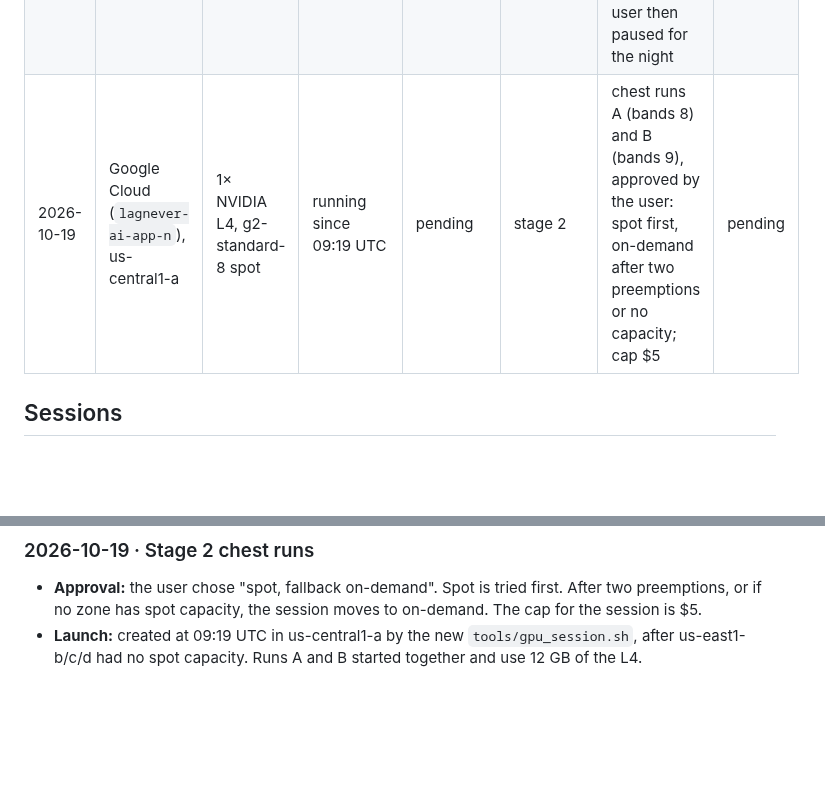
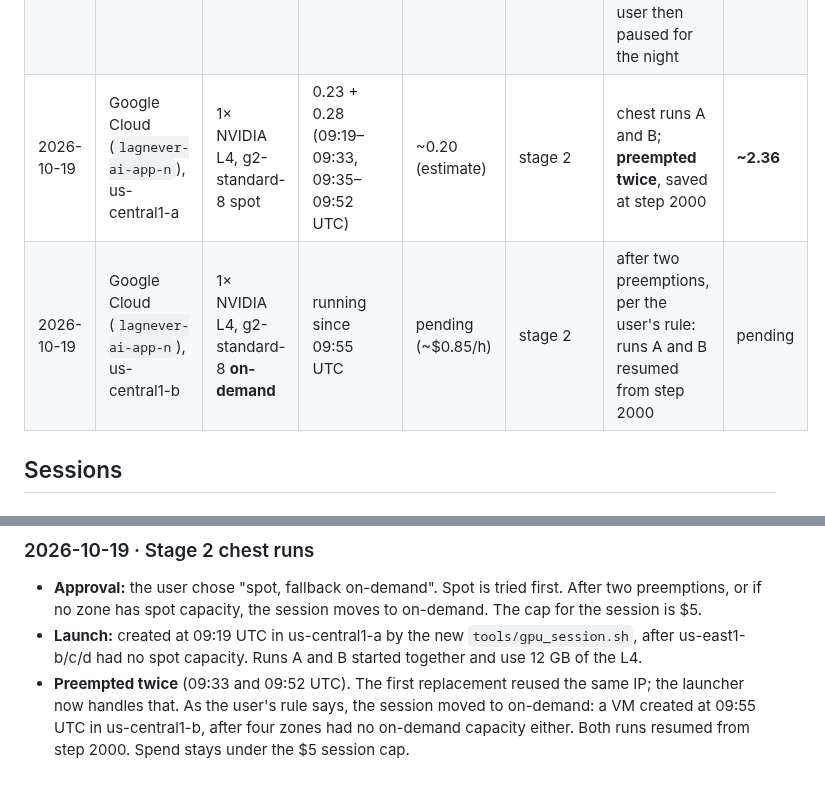
Before and after one commit to imranch345/Lagnever-3d-model, a Markdown page: docs/LEVEL_2B_SPEND.md, 2 parts joined by grey strips. Rendered like a GitHub page; blank space fills up the shorter version.

Commit message:
Level 2b spend: stage 2 preempted twice, moved to on-demand per the user's rule
Co-Authored-By: Claude Opus 5.5 <noreply@anthropic.com>

```diff
--- a/docs/LEVEL_2B_SPEND.md
+++ b/docs/LEVEL_2B_SPEND.md
@@ -13,7 +13,8 @@ provider's own billing figures. A cap is a hard stop.
 | 2026-10-18 | Google Cloud (`lagnever-ai-app-n`), us-central1-c | 1× NVIDIA L4, g2-standard-8 spot | 1.43 (14:36–16:02 UTC) | ~0.50 (estimate) | M2 | third session: run 4 finished, run 5 to step 28000, run 6 started; **preempted** at 16:02 | **~1.65** |
 | 2026-10-18 | Google Cloud (`lagnever-ai-app-n`), us-central1-a | 1× NVIDIA L4, g2-standard-8 spot | 1.47 (16:04–17:32 UTC) | ~0.50 (estimate) | M2 | fourth session: runs 5 and 6 finished; VM deleted | **~2.15** |
 | 2026-10-18 | Google Cloud (`lagnever-ai-app-n`), us-central1-a | 1× NVIDIA L4, g2-standard-8 spot | 0.01 (22:56:58–22:57:39 UTC) | ~0.01 | M2/stage 2 | stage 2 chest runs A and B, approved by the user (≤ $5): **preempted 41 s after creation**, before training began; the user then paused for the night | **~2.16** |
-| 2026-10-19 | Google Cloud (`lagnever-ai-app-n`), us-central1-a | 1× NVIDIA L4, g2-standard-8 spot | running since 09:19 UTC | pending | stage 2 | chest runs A (bands 8) and B (bands 9), approved by the user: spot first, on-demand after two preemptions or no capacity; cap $5 | pending |
+| 2026-10-19 | Google Cloud (`lagnever-ai-app-n`), us-central1-a | 1× NVIDIA L4, g2-standard-8 spot | 0.23 + 0.28 (09:19–09:33, 09:35–09:52 UTC) | ~0.20 (estimate) | stage 2 | chest runs A and B; **preempted twice**, saved at step 2000 | **~2.36** |
+| 2026-10-19 | Google Cloud (`lagnever-ai-app-n`), us-central1-b | 1× NVIDIA L4, g2-standard-8 **on-demand** | running since 09:55 UTC | pending (~$0.85/h) | stage 2 | after two preemptions, per the user's rule: runs A and B resumed from step 2000 | pending |
 
 ## Sessions
 
@@ -83,3 +84,7 @@ provider's own billing figures. A cap is a hard stop.
 - **Launch:** created at 09:19 UTC in us-central1-a by the new `tools/gpu_session.sh`,
   after us-east1-b/c/d had no spot capacity. Runs A and B started together and use 12 GB
   of the L4.
+- **Preempted twice** (09:33 and 09:52 UTC). The first replacement reused the same IP; the
+  launcher now handles that. As the user's rule says, the session moved to on-demand: a VM
+  created at 09:55 UTC in us-central1-b, after four zones had no on-demand capacity either.
+  Both runs resumed from step 2000. Spend stays under the $5 session cap.
```
